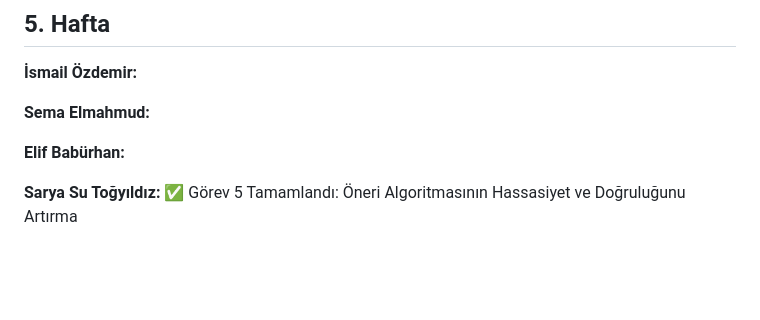
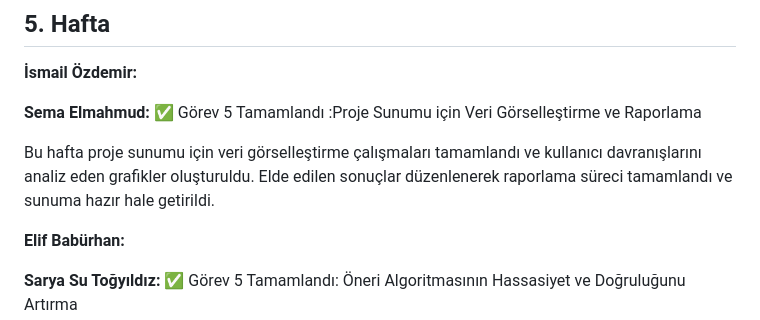
Before and after one commit to 250542024/Akilli-E-ticaret-Oneri-Sistemi, a Markdown page: projeakisi.md, the part around the change. GitHub-like rendering; blank space fills up the shorter version.

Commit message:
Update project progress for week 5
Updated project status for Sema Elmahmud and Sarya Su Toğyıldız, including completion of data visualization and reporting for the project presentation.

```diff
--- a/projeakisi.md
+++ b/projeakisi.md
@@ -144,7 +144,9 @@ Veri setindeki gürültüyü ve eksiklikleri gidermek için Pandas ile otomatik
 
 **İsmail Özdemir:**
 
-**Sema Elmahmud:**
+**Sema Elmahmud:** ✅ Görev 5 Tamamlandı :Proje Sunumu için Veri Görselleştirme ve Raporlama
+
+Bu hafta proje sunumu için veri görselleştirme çalışmaları tamamlandı ve kullanıcı davranışlarını analiz eden grafikler oluşturuldu. Elde edilen sonuçlar düzenlenerek raporlama süreci tamamlandı ve sunuma hazır hale getirildi.
 
 **Elif Babürhan:**
 
```
